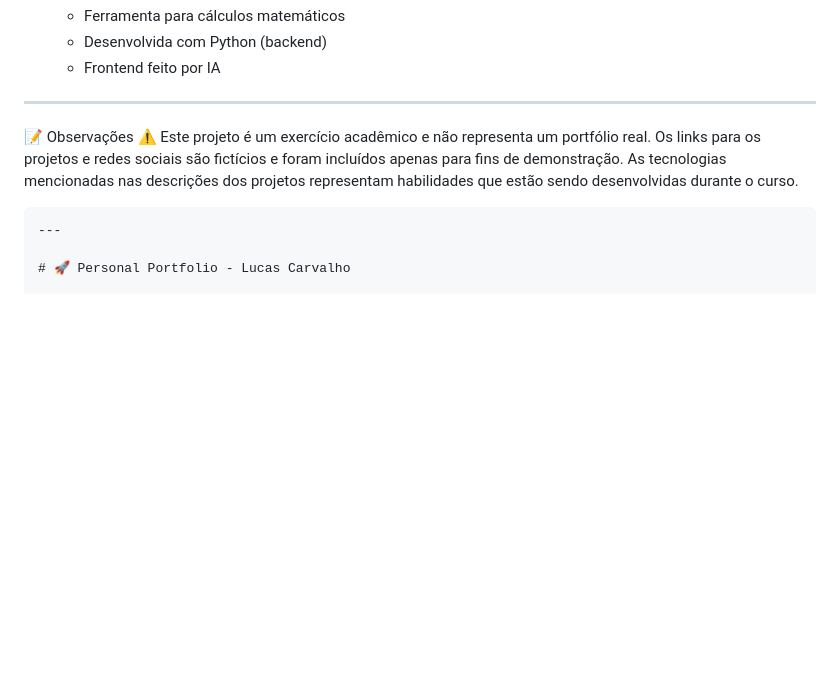
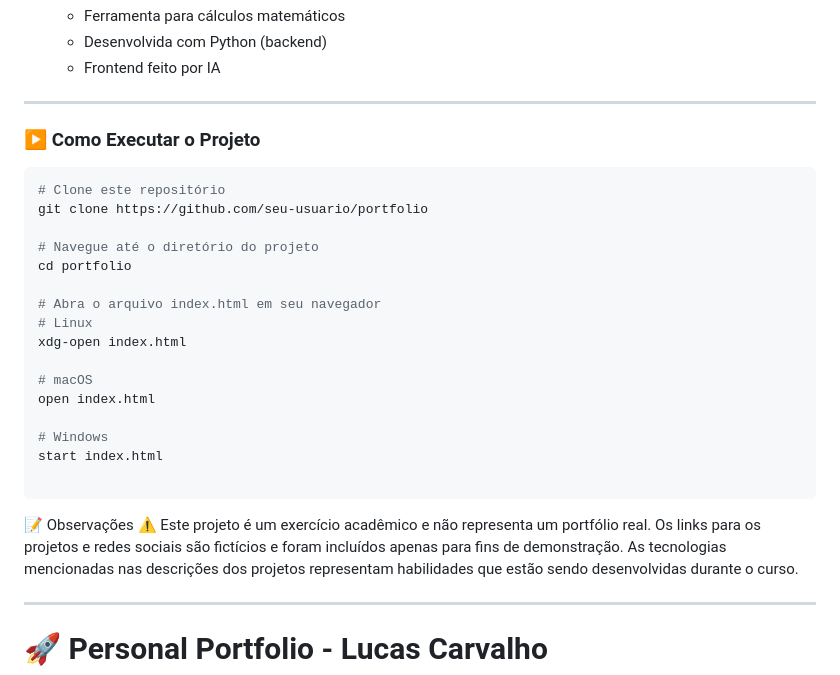
Before and after one commit to lucascarvalho1808/portifolio, a Markdown page: README.md, the part around one of its changes. Drawn GitHub-style; blank space fills up the shorter version.

````diff
--- a/README.md
+++ b/README.md
@@ -75,12 +75,31 @@ O portfólio é composto por duas páginas principais:
 
 ---
 
+### ▶️ Como Executar o Projeto
 
+```bash
+# Clone este repositório
+git clone https://github.com/seu-usuario/portfolio
+
+# Navegue até o diretório do projeto
+cd portfolio
+
+# Abra o arquivo index.html em seu navegador
+# Linux
+xdg-open index.html
+
+# macOS
+open index.html
+
+# Windows
+start index.html
+
+```
 
 📝 Observações
 ⚠️ Este projeto é um exercício acadêmico e não representa um portfólio real. Os links para os projetos e redes sociais são fictícios e foram incluídos apenas para fins de demonstração. As tecnologias mencionadas nas descrições dos projetos representam habilidades que estão sendo desenvolvidas durante o curso.
 
-```markdown
+
 ---
 
 # 🚀 Personal Portfolio - Lucas Carvalho
````
Also changed, not shown: other parts of README.md (+3 -0 lines).
